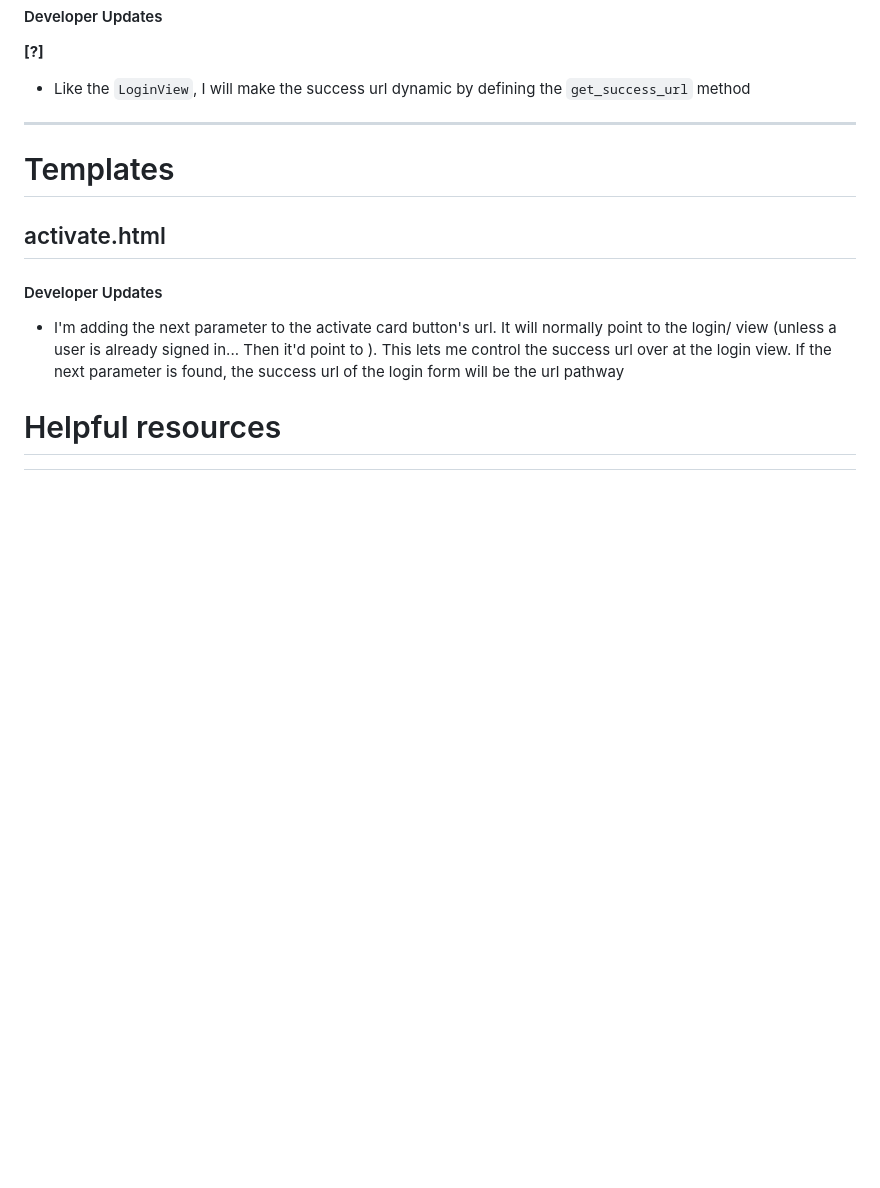
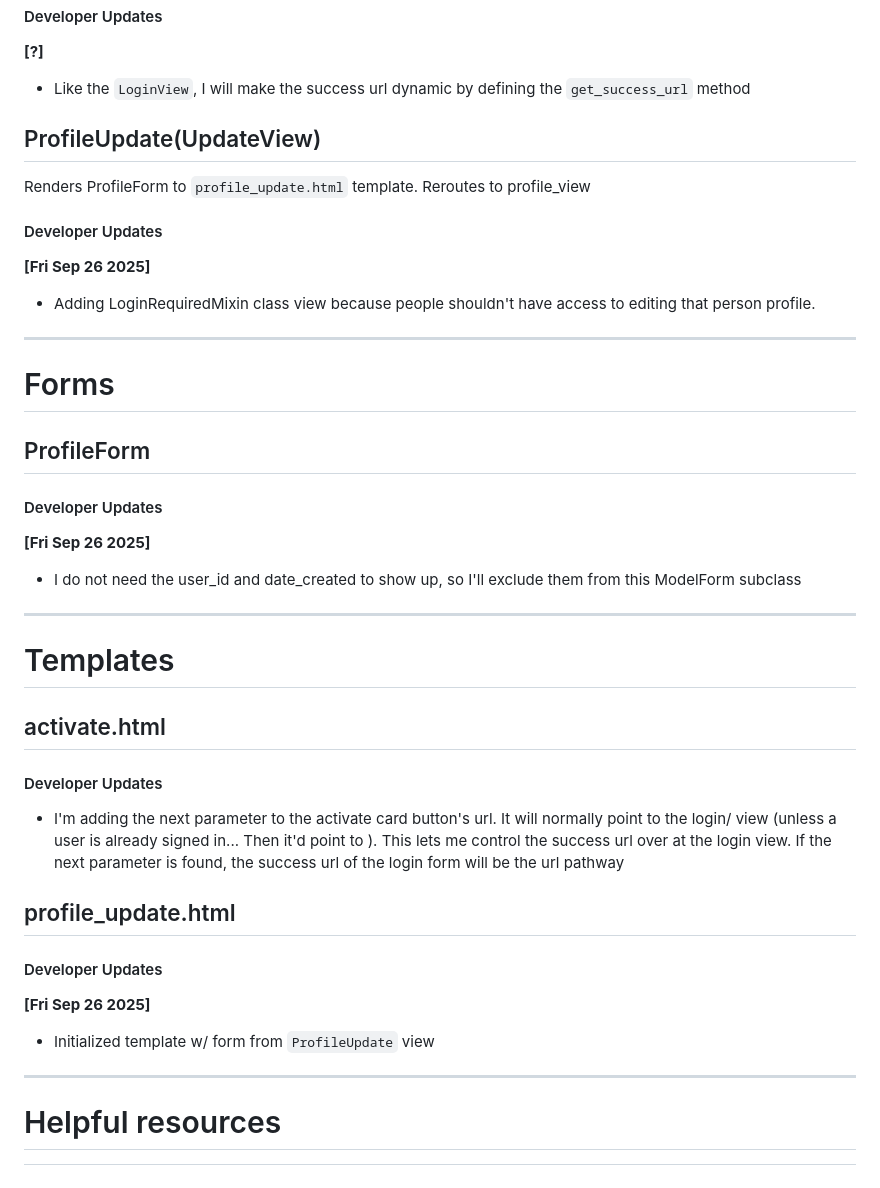
Before and after one commit to tairesu/Assignment_Project_Tyrese_tyresec2, a Markdown page: docs/notes/notes.md, the part around the change. Drawn GitHub-style; blank space fills up the shorter version.

Commit message:
[Notes] Accomodating ProfileUpdate View

```diff
--- a/docs/notes/notes.md
+++ b/docs/notes/notes.md
@@ -271,17 +271,49 @@ Renders UserForm to the `register.html` template.
 **[?]**
 
 - Like the `LoginView`, I will make the success url dynamic by defining the `get_success_url` method
+
+## ProfileUpdate(UpdateView)
+
+Renders ProfileForm to `profile_update.html` template. Reroutes to profile_view
+
+#### Developer Updates
+
+**[Fri Sep 26 2025]**
+
+- Adding LoginRequiredMixin class view because people shouldn't have access to editing that person profile.
+
+___
+
+# Forms
+
+## ProfileForm
+
+#### Developer Updates
+
+**[Fri Sep 26 2025]**
+
+- I do not need the user_id and date_created to show up, so I'll exclude them from this ModelForm subclass
+
+
 ___
 
 # Templates
 
 ## activate.html
 
+#### Developer Updates
 
+- I'm adding the next parameter to the activate card button's url. It will normally point to the login/ view (unless a user is already signed in... Then it'd point to ). This lets me control the success url over at the login view. If the next parameter is found, the success url of the login form will be the url pathway
+
+## profile_update.html
 
 #### Developer Updates
 
-- I'm adding the next parameter to the activate card button's url. It will normally point to the login/ view (unless a user is already signed in... Then it'd point to ). This lets me control the success url over at the login view. If the next parameter is found, the success url of the login form will be the url pathway
+**[Fri Sep 26 2025]**
+
+- Initialized template w/ form from `ProfileUpdate` view
+
+___
 
 # Helpful resources
 
```
